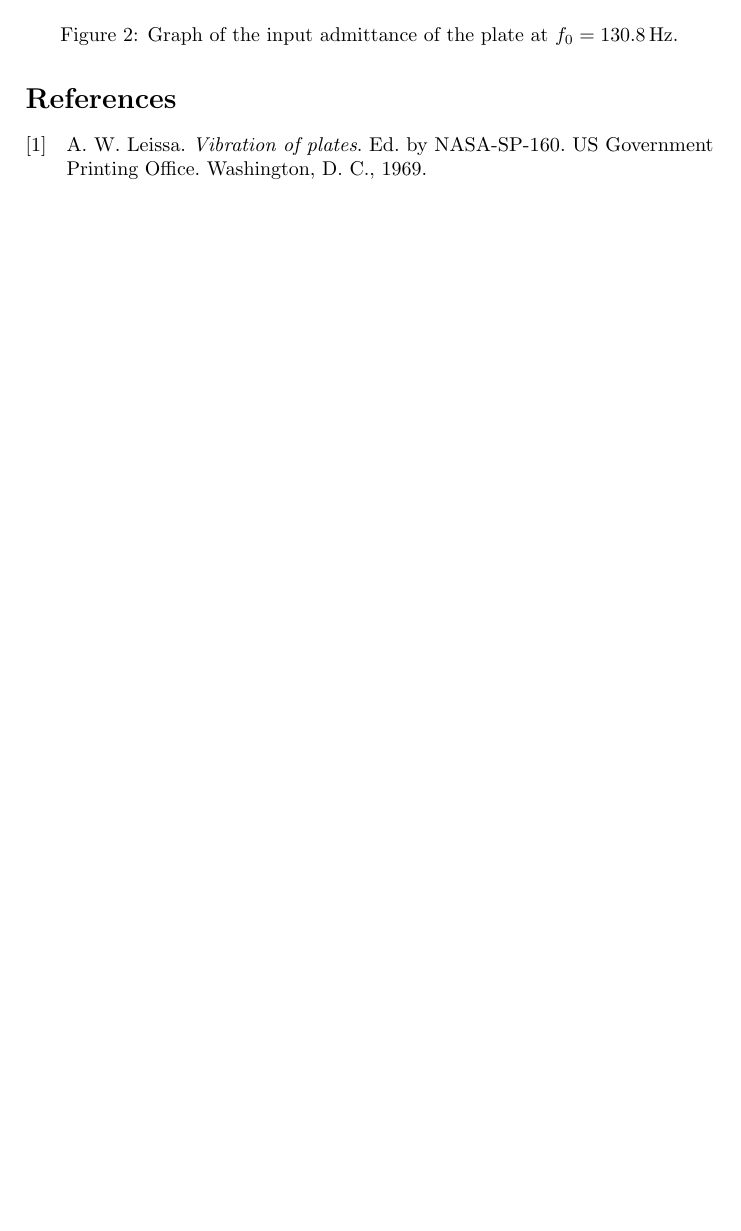
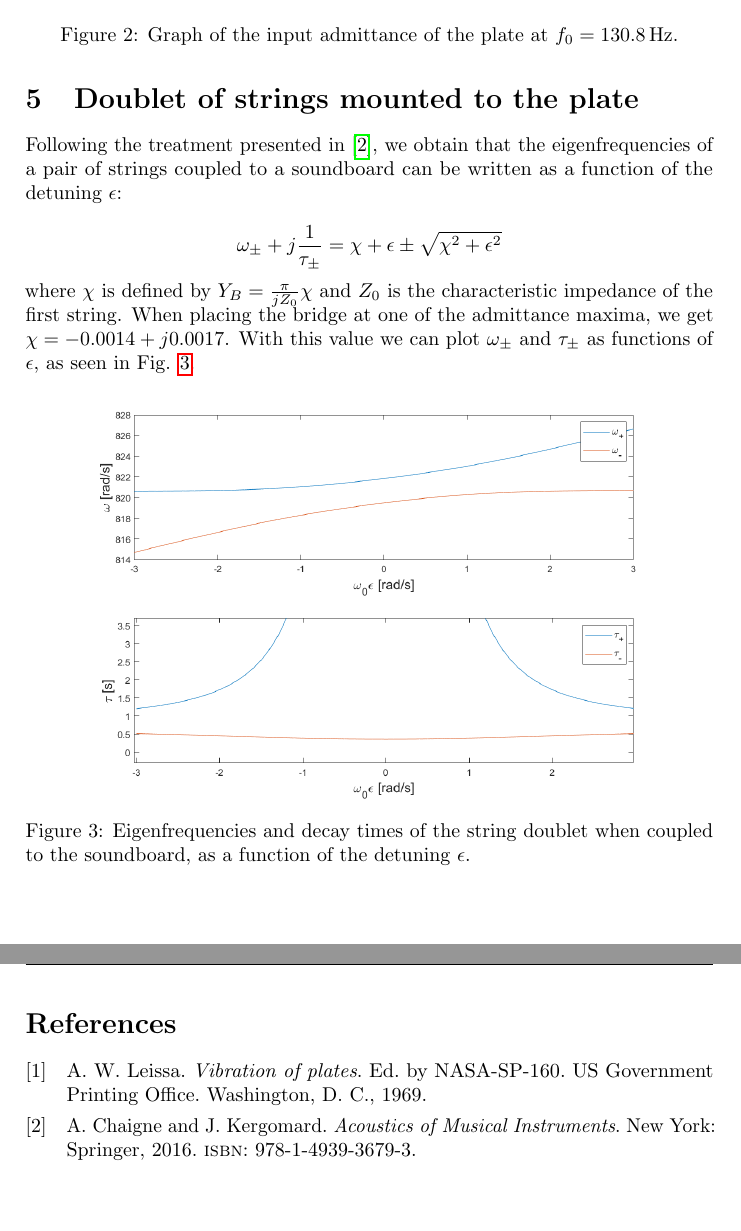
Before and after one commit to MLercari/MusicalAcousticsHWs, a LaTeX problem sheet (HW02/report/report.tex): part of page 6 of 6 before the commit and two parts of pages 6 and 7 of 7 after it, the two joined at a grey line, cut so that both start at the same text, the shorter picture padded with empty space. Compiled offline with pdfLaTeX.

Commit message:
Updated report

```diff
--- a/HW02/report/report.tex
+++ b/HW02/report/report.tex
@@ -250,6 +252,19 @@ We computed the input admittance by truncating the sum in the previous expressio
 	\label{fig:adm}
 \end{figure}
 
+\section{Doublet of strings mounted to the plate}
+
+Following the treatment presented in \cite{chker}, we obtain that the eigenfrequencies of a pair of strings coupled to a soundboard can be written as a function of the detuning $\epsilon$:
+
+$$ \omega_{\pm} + j \frac{1}{\tau_{\pm}} = \chi + \epsilon \pm \sqrt{\chi^2 + \epsilon^2}  $$
+where $\chi$ is defined by $Y_B = \frac{\pi }{j Z_0}\chi$ and $Z_0$ is the characteristic impedance of the first string. When placing the bridge at one of the admittance maxima, we get $\chi = -0.0014 + j 0.0017$. With this value we can plot $\omega_{\pm}$ and $\tau_{\pm}$ as functions of $\epsilon$, as seen in Fig. \ref{fig:doub}.
+
+\begin{figure}[h]
+	\centering
+	\includegraphics[width=0.8\textwidth]{doublet.png}
+	\caption{Eigenfrequencies and decay times of the string doublet when coupled to the soundboard, as a function of the detuning $\epsilon$.}
+	\label{fig:doub}
+\end{figure}
 
 \printbibliography
 
```
Also changed, not shown: HW02/report/doublet.png (added), HW02/report/report.pdf, HW02/report/report.tex (2 more changed lines), 4 other files.
